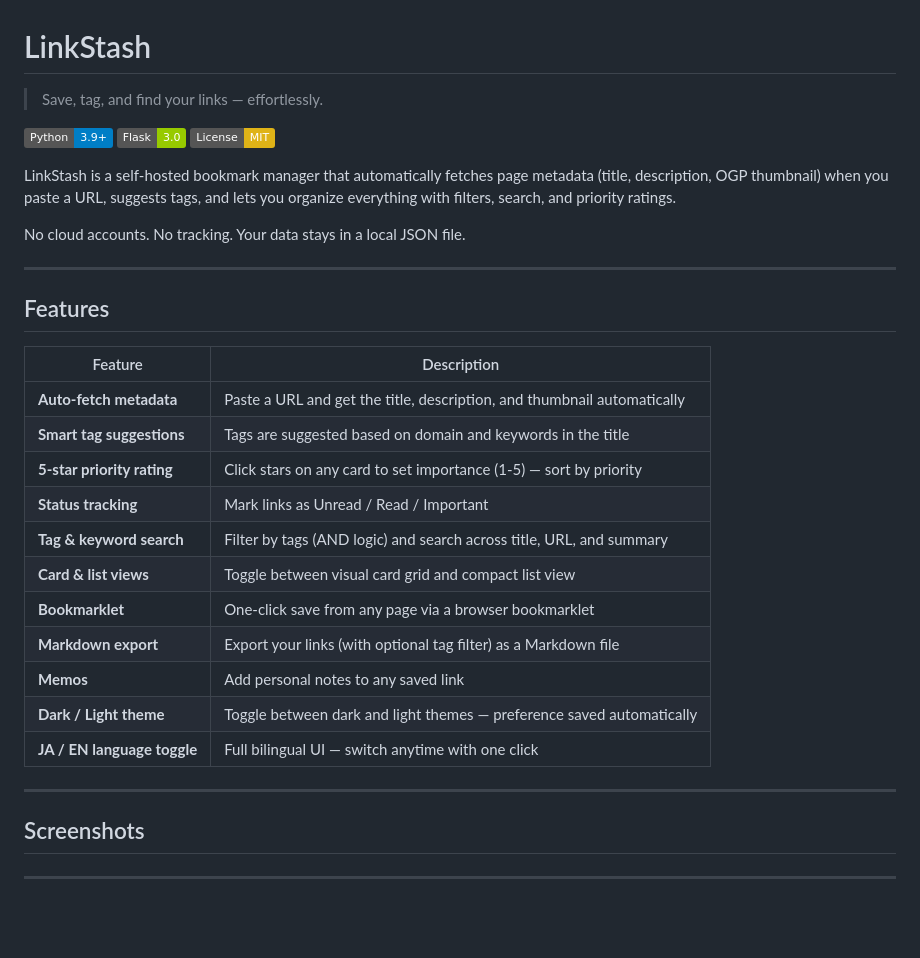
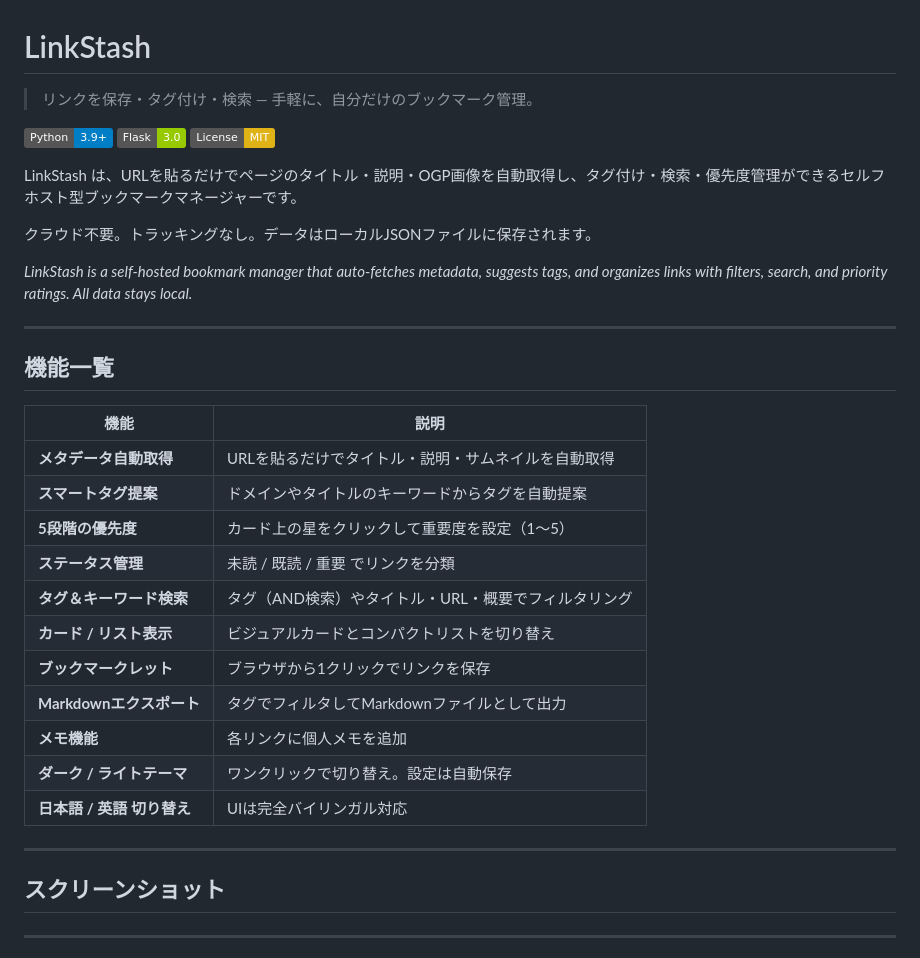
Before and after one commit to MiraQue/LinkStash, a Markdown page: README.md, the part around one of its changes. Rendered like a GitHub page; badges without logos; blank space fills up the shorter version.

```diff
--- a/README.md
+++ b/README.md
@@ -1,34 +1,36 @@
 # LinkStash
 
-> Save, tag, and find your links — effortlessly.
+> リンクを保存・タグ付け・検索 — 手軽に、自分だけのブックマーク管理。
 
 ![Python](https://img.shields.io/badge/Python-3.9+-blue)
 ![Flask](https://img.shields.io/badge/Flask-3.0-green)
 ![License](https://img.shields.io/badge/License-MIT-yellow)
 
-LinkStash is a self-hosted bookmark manager that automatically fetches page metadata (title, description, OGP thumbnail) when you paste a URL, suggests tags, and lets you organize everything with filters, search, and priority ratings.
+LinkStash は、URLを貼るだけでページのタイトル・説明・OGP画像を自動取得し、タグ付け・検索・優先度管理ができるセルフホスト型ブックマークマネージャーです。
 
-No cloud accounts. No tracking. Your data stays in a local JSON file.
+クラウド不要。トラッキングなし。データはローカルJSONファイルに保存されます。
+
+*LinkStash is a self-hosted bookmark manager that auto-fetches metadata, suggests tags, and organizes links with filters, search, and priority ratings. All data stays local.*
 
 ---
 
-## Features
+## 機能一覧
 
-| Feature | Description |
-|---------|-------------|
-| **Auto-fetch metadata** | Paste a URL and get the title, description, and thumbnail automatically |
-| **Smart tag suggestions** | Tags are suggested based on domain and keywords in the title |
-| **5-star priority rating** | Click stars on any card to set importance (1-5) — sort by priority |
-| **Status tracking** | Mark links as Unread / Read / Important |
-| **Tag & keyword search** | Filter by tags (AND logic) and search across title, URL, and summary |
-| **Card & list views** | Toggle between visual card grid and compact list view |
-| **Bookmarklet** | One-click save from any page via a browser bookmarklet |
-| **Markdown export** | Export your links (with optional tag filter) as a Markdown file |
-| **Memos** | Add personal notes to any saved link |
-| **Dark / Light theme** | Toggle between dark and light themes — preference saved automatically |
-| **JA / EN language toggle** | Full bilingual UI — switch anytime with one click |
+| 機能 | 説明 |
+|------|------|
+| **メタデータ自動取得** | URLを貼るだけでタイトル・説明・サムネイルを自動取得 |
+| **スマートタグ提案** | ドメインやタイトルのキーワードからタグを自動提案 |
+| **5段階の優先度** | カード上の星をクリックして重要度を設定（1〜5） |
+| **ステータス管理** | 未読 / 既読 / 重要 でリンクを分類 |
+| **タグ＆キーワード検索** | タグ（AND検索）やタイトル・URL・概要でフィルタリング |
+| **カード / リスト表示** | ビジュアルカードとコンパクトリストを切り替え |
+| **ブックマークレット** | ブラウザから1クリックでリンクを保存 |
+| **Markdownエクスポート** | タグでフィルタしてMarkdownファイルとして出力 |
+| **メモ機能** | 各リンクに個人メモを追加 |
+| **ダーク / ライトテーマ** | ワンクリックで切り替え。設定は自動保存 |
+| **日本語 / 英語 切り替え** | UIは完全バイリンガル対応 |
 
 ---
 
-## Screenshots
+## スクリーンショット
 
```
Also changed, not shown: other parts of README.md (+66 -55 lines).
